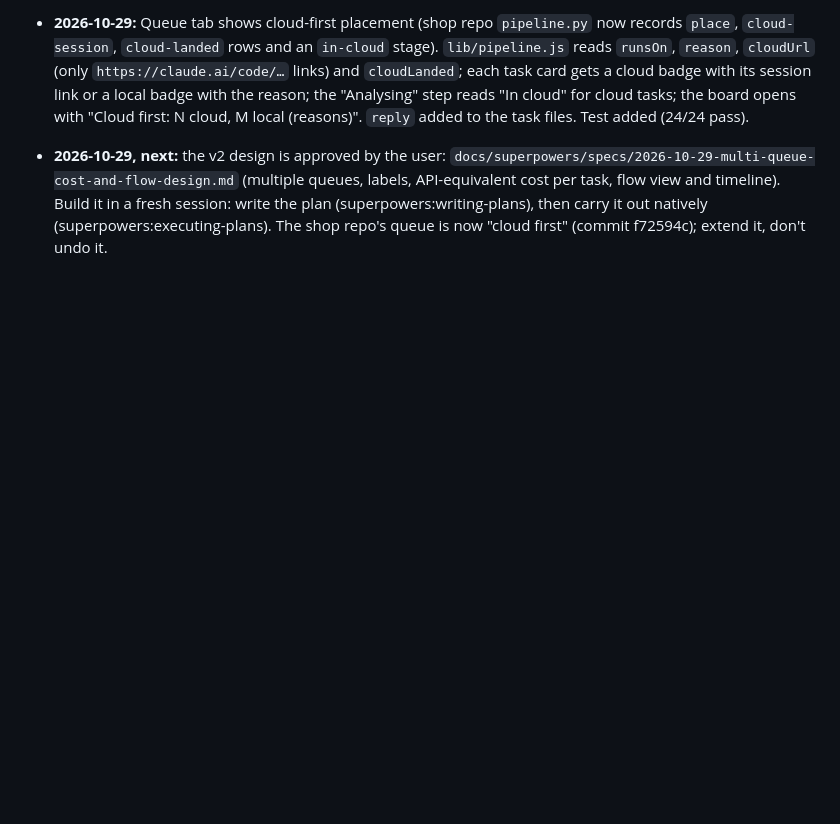
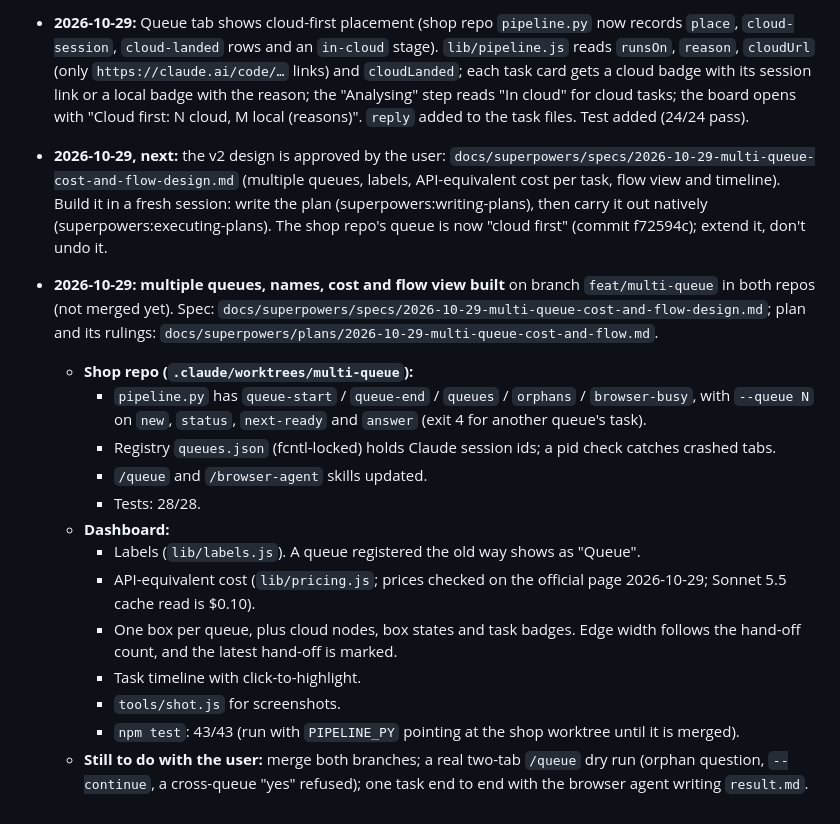
Before and after one commit to Wishwa-code/claude-agent-dashboard, a Markdown page: PROGRESS.md, the part around the change. Rendered like a GitHub page; blank space fills up the shorter version.

```diff
--- a/PROGRESS.md
+++ b/PROGRESS.md
@@ -115,3 +115,18 @@ Planned phases:
 
 - **2026-10-29:** Queue tab shows cloud-first placement (shop repo `pipeline.py` now records `place`, `cloud-session`, `cloud-landed` rows and an `in-cloud` stage). `lib/pipeline.js` reads `runsOn`, `reason`, `cloudUrl` (only `https://claude.ai/code/…` links) and `cloudLanded`; each task card gets a cloud badge with its session link or a local badge with the reason; the "Analysing" step reads "In cloud" for cloud tasks; the board opens with "Cloud first: N cloud, M local (reasons)". `reply` added to the task files. Test added (24/24 pass).
 - **2026-10-29, next:** the v2 design is approved by the user: `docs/superpowers/specs/2026-10-29-multi-queue-cost-and-flow-design.md` (multiple queues, labels, API-equivalent cost per task, flow view and timeline). Build it in a fresh session: write the plan (superpowers:writing-plans), then carry it out natively (superpowers:executing-plans). The shop repo's queue is now "cloud first" (commit f72594c); extend it, don't undo it.
+
+- **2026-10-29: multiple queues, names, cost and flow view built** on branch `feat/multi-queue` in both repos (not merged yet). Spec: `docs/superpowers/specs/2026-10-29-multi-queue-cost-and-flow-design.md`; plan and its rulings: `docs/superpowers/plans/2026-10-29-multi-queue-cost-and-flow.md`.
+  - **Shop repo (`.claude/worktrees/multi-queue`):**
+    - `pipeline.py` has `queue-start` / `queue-end` / `queues` / `orphans` / `browser-busy`, with `--queue N` on `new`, `status`, `next-ready` and `answer` (exit 4 for another queue's task).
+    - Registry `queues.json` (fcntl-locked) holds Claude session ids; a pid check catches crashed tabs.
+    - `/queue` and `/browser-agent` skills updated.
+    - Tests: 28/28.
+  - **Dashboard:**
+    - Labels (`lib/labels.js`). A queue registered the old way shows as "Queue".
+    - API-equivalent cost (`lib/pricing.js`; prices checked on the official page 2026-10-29; Sonnet 5.5 cache read is $0.10).
+    - One box per queue, plus cloud nodes, box states and task badges. Edge width follows the hand-off count, and the latest hand-off is marked.
+    - Task timeline with click-to-highlight.
+    - `tools/shot.js` for screenshots.
+    - `npm test`: 43/43 (run with `PIPELINE_PY` pointing at the shop worktree until it is merged).
+  - **Still to do with the user:** merge both branches; a real two-tab `/queue` dry run (orphan question, `--continue`, a cross-queue "yes" refused); one task end to end with the browser agent writing `result.md`.
```
Also changed, not shown: README.md (+10 -4 lines), 1 other file.
